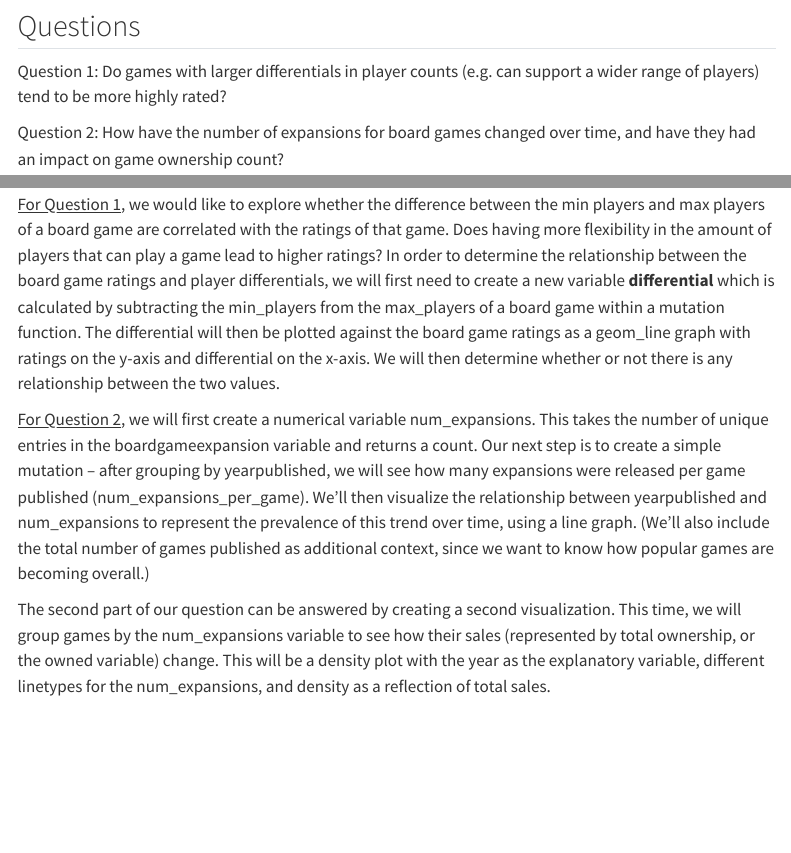
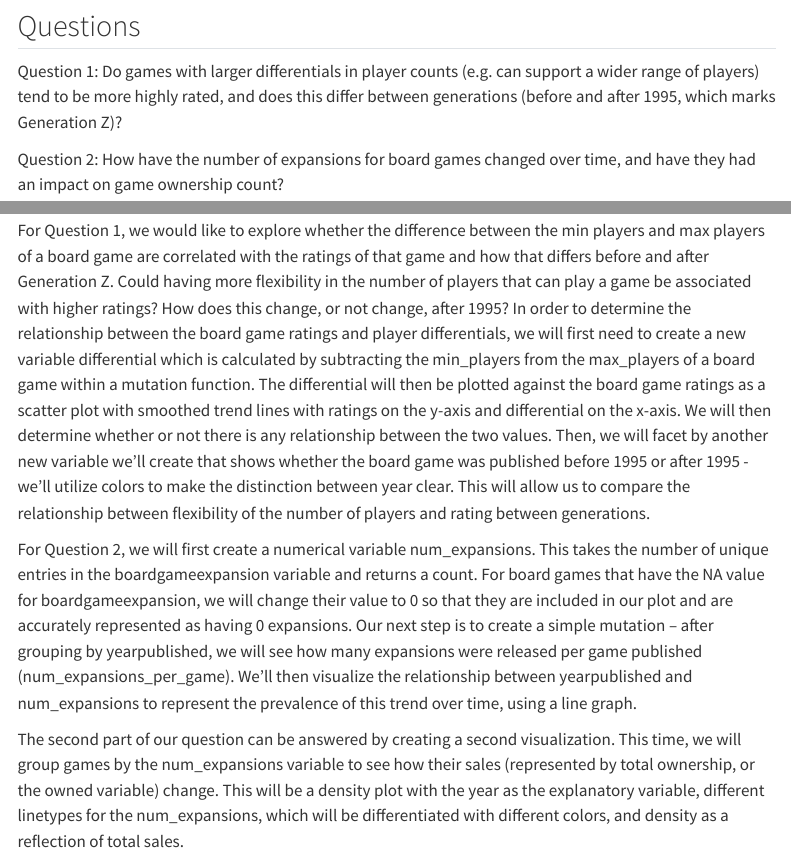
Before and after one commit to vizdata-s23/project-01-marvel_cinematic_tidyverse, a Quarto document (proposal.qmd): the page in a window 1100 px wide, from 860 px down, and a second part further down, joined at a grey line. Rendered offline with R 4.5, knitr and Pandoc in place of Quarto, with nearby package versions; some code elsewhere in the file could not run offline; menus at the side of the page are left out.

Commit message:
closed issue #1,2,7,8,9

```diff
--- a/proposal.qmd
+++ b/proposal.qmd
@@ -29,7 +29,7 @@ With `r ncol(comprehensive)` distinct characteristics and `r nrow(comprehensive)
 
 ## Questions
 
-Question 1: Do games with larger differentials in player counts (e.g. can support a wider range of players) tend to be more highly rated?
+Question 1: Do games with larger differentials in player counts (e.g. can support a wider range of players) tend to be more highly rated, and does this differ between generations (before and after 1995, which marks Generation Z)?
 
 Question 2: How have the number of expansions for board games changed over time, and have they had an impact on game ownership count?
 
@@ -37,9 +37,10 @@ Question 2: How have the number of expansions for board games changed over time,
 
-[For Question 1]{.underline}, we would like to explore whether the difference between the min players and max players of a board game are correlated with the ratings of that game. Does having more flexibility in the amount of players that can play a game lead to higher ratings? In order to determine the relationship between the board game ratings and player differentials, we will first need to create a new variable **differential** which is calculated by subtracting the min_players from the max_players of a board game within a mutation function. The differential will then be plotted against the board game ratings as a geom_line graph with ratings on the y-axis and differential on the x-axis. We will then determine whether or not there is any relationship between the two values.
+For Question 1, we would like to explore whether the difference between the min players and max players of a board game are correlated with the ratings of that game and how that differs before and after Generation Z. Could having more flexibility in the number of players that can play a game be associated with higher ratings? How does this change, or not change, after 1995? In order to determine the relationship between the board game ratings and player differentials, we will first need to create a new variable differential which is calculated by subtracting the min_players from the max_players of a board game within a mutation function. The differential will then be plotted against the board game ratings as a scatter plot with smoothed trend lines with ratings on the y-axis and differential on the x-axis. We will then determine whether or not there is any relationship between the two values. Then, we will facet by another new variable we'll create that shows whether the board game was published before 1995 or after 1995 - we'll utilize colors to make the distinction between year clear. This will allow us to compare the relationship between flexibility of the number of players and rating between generations.
 
-[For Question 2]{.underline}, we will first create a numerical variable num_expansions. This takes the number of unique entries in the boardgameexpansion variable and returns a count. Our next step is to create a simple mutation -- after grouping by yearpublished, we will see how many expansions were released per game published (num_expansions_per_game). We'll then visualize the relationship between yearpublished and num_expansions to represent the prevalence of this trend over time, using a line graph. (We'll also include the total number of games published as additional context, since we want to know how popular games are becoming overall.)
+For Question 2, we will first create a numerical variable num_expansions. This takes the number of unique entries in the boardgameexpansion variable and returns a count. For board games that have the NA value for boardgameexpansion, we will change their value to 0 so that they are included in our plot and are accurately represented as having 0 expansions. Our next step is to create a simple mutation -- after grouping by yearpublished, we will see how many expansions were released per game published (num_expansions_per_game). We'll then visualize the relationship between yearpublished and num_expansions to represent the prevalence of this trend over time, using a line graph.
 
-The second part of our question can be answered by creating a second visualization. This time, we will group games by the num_expansions variable to see how their sales (represented by total ownership, or the owned variable) change. This will be a density plot with the year as the explanatory variable, different linetypes for the num_expansions, and density as a reflection of total sales.
+The second part of our question can be answered by creating a second visualization. This time, we will group games by the num_expansions variable to see how their sales (represented by total ownership, or the owned variable) change. This will be a density plot with the year as the explanatory variable, different linetypes for the num_expansions, which will be differentiated with different colors, and density as a reflection of total sales.
 
 \
 \
+\
```
Also changed, not shown: proposal.qmd (2 more changed lines).
